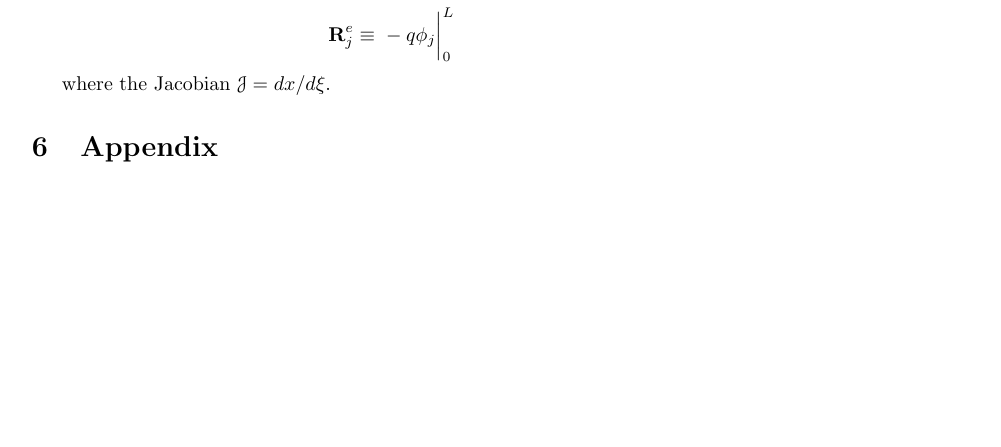
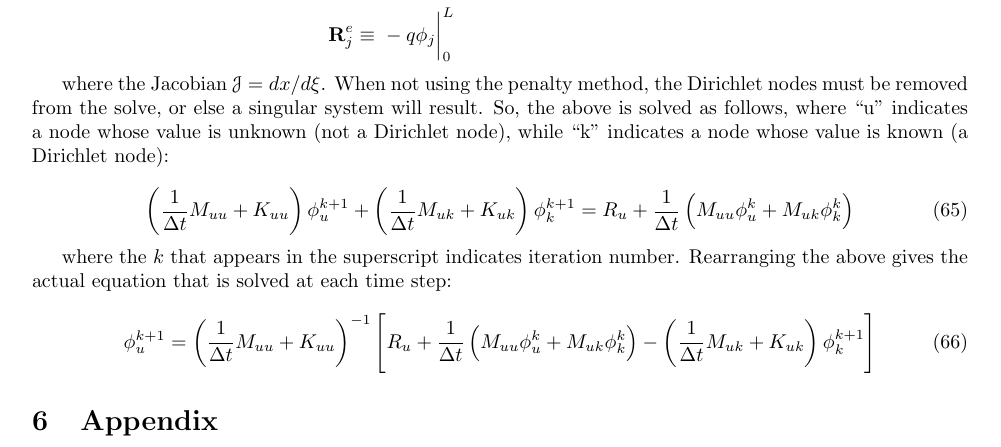
Before and after one commit to aprilnovak/ME280a, a LaTeX problem sheet (HW7/Novak_April_HW7.tex): part of page 19 of 19, cut so that both start at the same text, the shorter picture padded with empty space. Compiled offline with pdfLaTeX.

Commit message:
added ic.

```diff
--- a/HW7/Novak_April_HW7.tex
+++ b/HW7/Novak_April_HW7.tex
@@ -915,7 +915,17 @@ For the 1-D problem for which this is to be applied, the element mass and stiffn
 \end{aligned}
 \end{equation}
 
-where the Jacobian \(\mathscr{J}=dx/d\xi\).
+where the Jacobian \(\mathscr{J}=dx/d\xi\). When not using the penalty method, the Dirichlet nodes must be removed from the solve, or else a singular system will result. So, the above is solved as follows, where ``u'' indicates a node whose value is unknown (not a Dirichlet node), while ``k'' indicates a node whose value is known (a Dirichlet node):
+
+\begin{equation}
+\left(\frac{1}{\Delta t}M_{uu}+K_{uu}\right)\phi_{u}^{k+1}+\left(\frac{1}{\Delta t}M_{uk}+K_{uk}\right)\phi_k^{k+1}=R_u+\frac{1}{\Delta t}\left(M_{uu}\phi_u^k+M_{uk}\phi_k^k\right)
+\end{equation}
+
+where the \(k\) that appears in the superscript indicates iteration number. Rearranging the above gives the actual equation that is solved at each time step:
+
+\begin{equation}
+\phi_{u}^{k+1}=\left(\frac{1}{\Delta t}M_{uu}+K_{uu}\right)^{-1}\left\lbrack R_u+\frac{1}{\Delta t}\left(M_{uu}\phi_u^k+M_{uk}\phi_k^k\right)-\left(\frac{1}{\Delta t}M_{uk}+K_{uk}\right)\phi_k^{k+1}\right\rbrack
+\end{equation}
 
 
 \section{Appendix}
```
Also changed, not shown: 3 other files.
